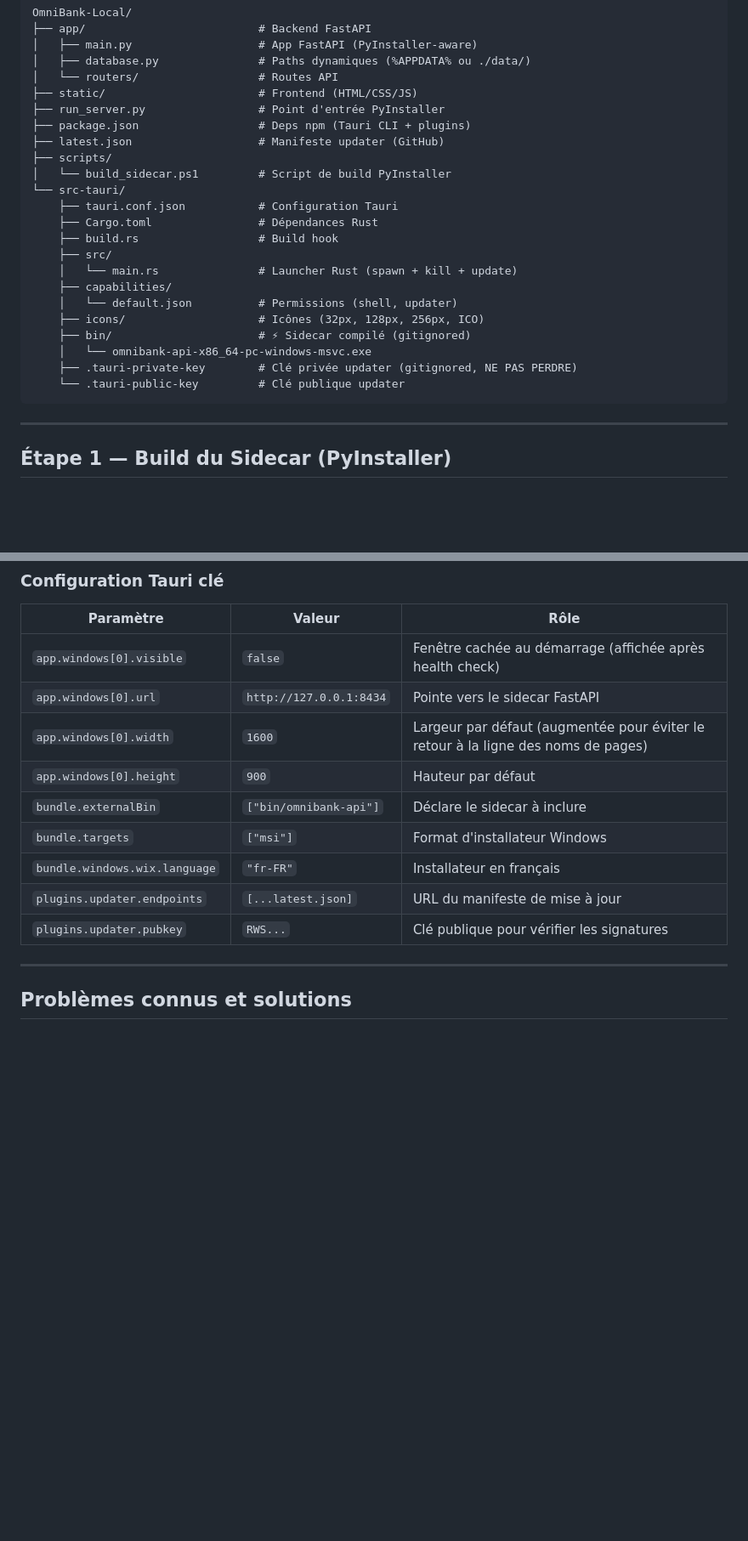
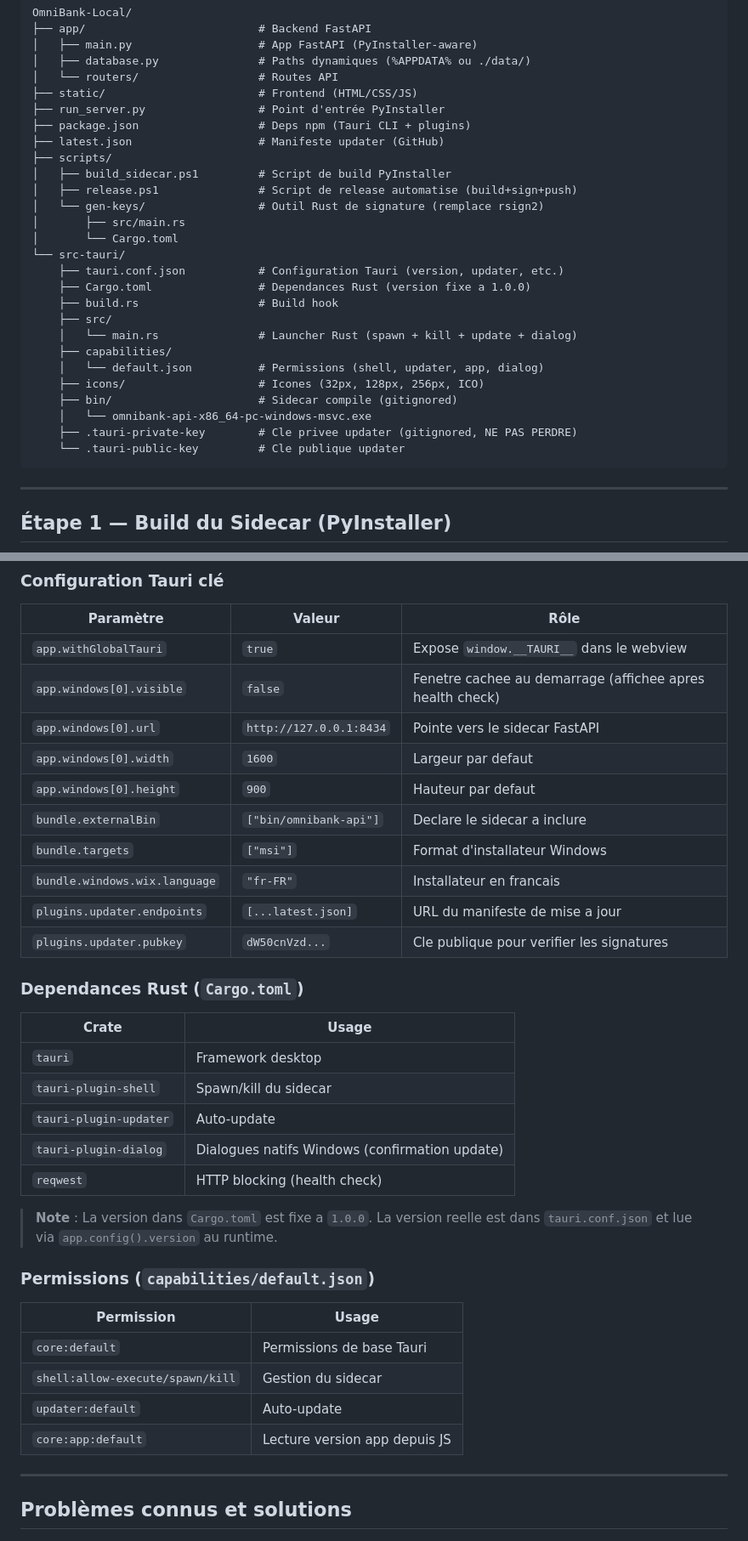
Before and after one commit to Lloir/OmniBank-Local, a Markdown page: BUILD_GUIDE.md, 2 parts joined by grey strips. Shown at 85% size. GitHub-like rendering; blank space fills up the shorter version.

````diff
--- a/BUILD_GUIDE.md
+++ b/BUILD_GUIDE.md
@@ -92,20 +92,24 @@ OmniBank-Local/
 ├── package.json                  # Deps npm (Tauri CLI + plugins)
 ├── latest.json                   # Manifeste updater (GitHub)
 ├── scripts/
-│   └── build_sidecar.ps1         # Script de build PyInstaller
+│   ├── build_sidecar.ps1         # Script de build PyInstaller
+│   ├── release.ps1               # Script de release automatise (build+sign+push)
+│   └── gen-keys/                 # Outil Rust de signature (remplace rsign2)
+│       ├── src/main.rs
+│       └── Cargo.toml
 └── src-tauri/
-    ├── tauri.conf.json           # Configuration Tauri
-    ├── Cargo.toml                # Dépendances Rust
+    ├── tauri.conf.json           # Configuration Tauri (version, updater, etc.)
+    ├── Cargo.toml                # Dependances Rust (version fixe a 1.0.0)
     ├── build.rs                  # Build hook
     ├── src/
-    │   └── main.rs               # Launcher Rust (spawn + kill + update)
+    │   └── main.rs               # Launcher Rust (spawn + kill + update + dialog)
     ├── capabilities/
-    │   └── default.json          # Permissions (shell, updater)
-    ├── icons/                    # Icônes (32px, 128px, 256px, ICO)
-    ├── bin/                      # ⚡ Sidecar compilé (gitignored)
+    │   └── default.json          # Permissions (shell, updater, app, dialog)
+    ├── icons/                    # Icones (32px, 128px, 256px, ICO)
+    ├── bin/                      # Sidecar compile (gitignored)
     │   └── omnibank-api-x86_64-pc-windows-msvc.exe
-    ├── .tauri-private-key        # Clé privée updater (gitignored, NE PAS PERDRE)
-    └── .tauri-public-key         # Clé publique updater
+    ├── .tauri-private-key        # Cle privee updater (gitignored, NE PAS PERDRE)
+    └── .tauri-public-key         # Cle publique updater
 ```
 
 ---
@@ -359,15 +380,38 @@ else:
 
 | Paramètre | Valeur | Rôle |
 |-----------|--------|------|
-| `app.windows[0].visible` | `false` | Fenêtre cachée au démarrage (affichée après health check) |
+| `app.withGlobalTauri` | `true` | Expose `window.__TAURI__` dans le webview |
+| `app.windows[0].visible` | `false` | Fenetre cachee au demarrage (affichee apres health check) |
 | `app.windows[0].url` | `http://127.0.0.1:8434` | Pointe vers le sidecar FastAPI |
-| `app.windows[0].width` | `1600` | Largeur par défaut (augmentée pour éviter le retour à la ligne des noms de pages) |
-| `app.windows[0].height` | `900` | Hauteur par défaut |
-| `bundle.externalBin` | `["bin/omnibank-api"]` | Déclare le sidecar à inclure |
+| `app.windows[0].width` | `1600` | Largeur par defaut |
+| `app.windows[0].height` | `900` | Hauteur par defaut |
+| `bundle.externalBin` | `["bin/omnibank-api"]` | Declare le sidecar a inclure |
 | `bundle.targets` | `["msi"]` | Format d'installateur Windows |
-| `bundle.windows.wix.language` | `"fr-FR"` | Installateur en français |
-| `plugins.updater.endpoints` | `[...latest.json]` | URL du manifeste de mise à jour |
-| `plugins.updater.pubkey` | `RWS...` | Clé publique pour vérifier les signatures |
+| `bundle.windows.wix.language` | `"fr-FR"` | Installateur en francais |
+| `plugins.updater.endpoints` | `[...latest.json]` | URL du manifeste de mise a jour |
+| `plugins.updater.pubkey` | `dW50cnVzd...` | Cle publique pour verifier les signatures |
+
+### Dependances Rust (`Cargo.toml`)
+
+| Crate | Usage |
+|-------|-------|
+| `tauri` | Framework desktop |
+| `tauri-plugin-shell` | Spawn/kill du sidecar |
+| `tauri-plugin-updater` | Auto-update |
+| `tauri-plugin-dialog` | Dialogues natifs Windows (confirmation update) |
+| `reqwest` | HTTP blocking (health check) |
+
+> **Note** : La version dans `Cargo.toml` est fixe a `1.0.0`. La version reelle
+> est dans `tauri.conf.json` et lue via `app.config().version` au runtime.
+
+### Permissions (`capabilities/default.json`)
+
+| Permission | Usage |
+|------------|-------|
+| `core:default` | Permissions de base Tauri |
+| `shell:allow-execute/spawn/kill` | Gestion du sidecar |
+| `updater:default` | Auto-update |
+| `core:app:default` | Lecture version app depuis JS |
 
 ---
 
````
Also changed, not shown: other parts of BUILD_GUIDE.md (+54 -34 lines).
